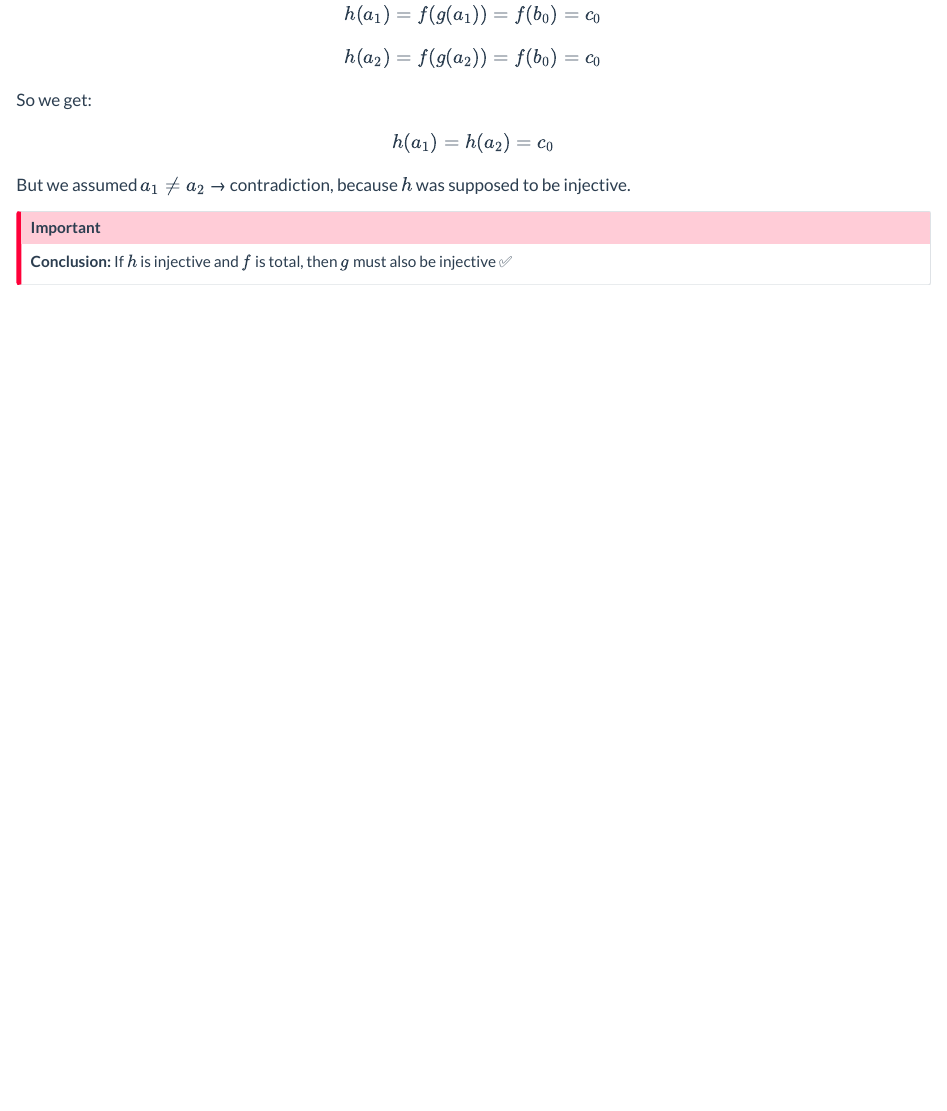
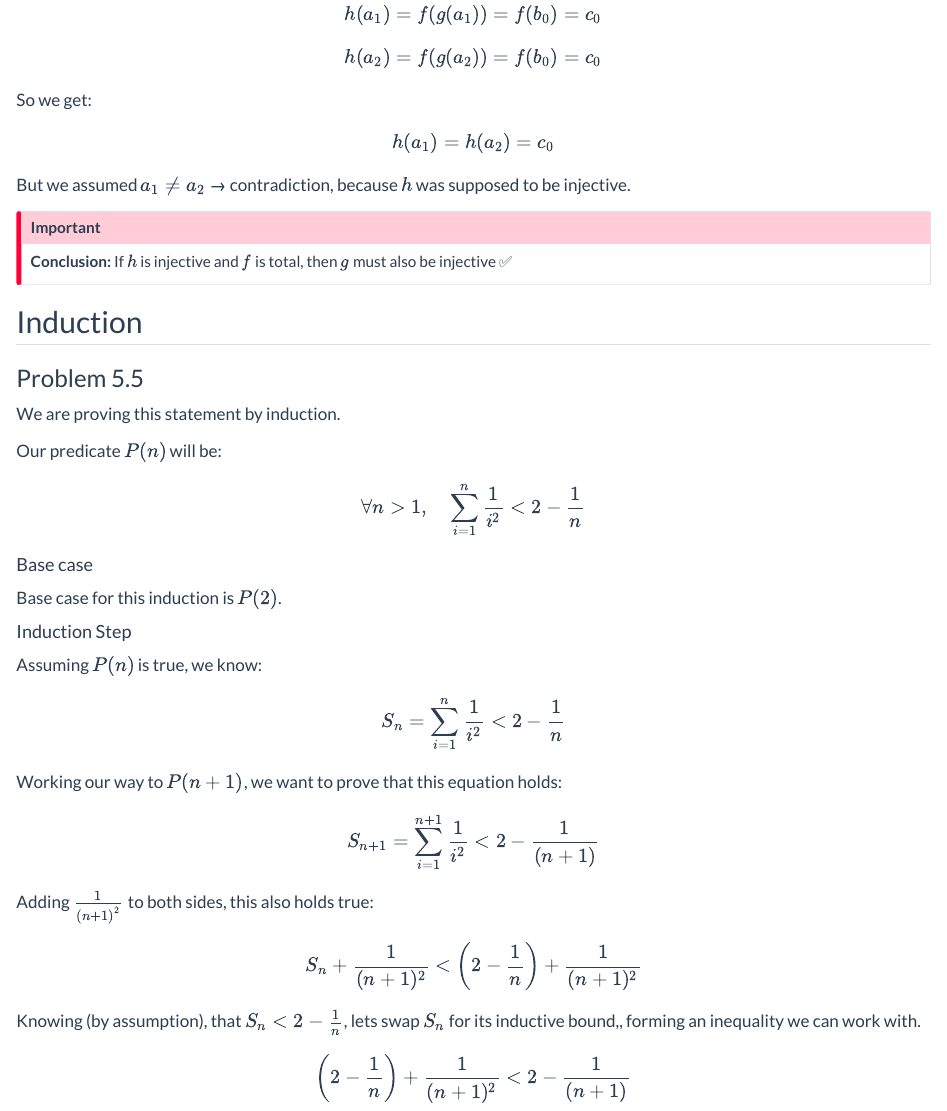
Before and after one commit to qTeePie/MIT-discrete-math, a Quarto document (I-Proofs/entry.qmd): the page in a window 1100 px wide, from 5580 px down. Rendered offline with R 4.5, knitr and Pandoc in place of Quarto, with nearby package versions.

Commit message:
simple induction proof

```diff
--- a/I-Proofs/entry.qmd
+++ b/I-Proofs/entry.qmd
@@ -317,3 +317,45 @@ But we assumed $a_1 \ne a_2$ → contradiction, because $h$ was supposed to be i
 ::: callout-important
 **Conclusion:** If $h$ is injective and $f$ is total, then $g$ must also be injective ✅
 :::
+
+## Induction
+
+### Problem 5.5
+
+We are proving this statement by induction.
+
+Our predicate $P(n)$ will be:
+
+$$
+\forall n > 1, \quad \sum_{i=1}^{n} \frac{1}{i^2} < 2 - \frac{1}{n}
+$$
+
+#### Base case
+
+Base case for this induction is $P(2)$.
+
+#### Induction Step
+
+Assuming $P(n)$ is true, we know:
+
+$$
+S_n = \sum^{n}_{i=1} \frac{1}{i^2} < 2 - \frac{1}{n}
+$$
+
+Working our way to $P(n+1)$, we want to prove that this equation holds:
+
+$$
+S_{n+1} = \sum^{n+1}_{i=1} \frac{1}{i^2} < 2 - \frac{1}{(n + 1)}
+$$
+
+Adding $\frac{1}{(n+1)^2}$ to both sides, this also holds true:
+
+$$
+S_n + \frac{1}{(n+1)^2} < \left( 2 - \frac{1}{n} \right) + \frac{1}{(n+1)^2}
+$$
+
+Knowing (by assumption), that $S_n < 2 - \frac{1}{n}$, lets swap $S_n$ for its inductive bound,, forming an inequality we can work with.
+
+$$
+\left( 2 - \frac{1}{n} \right) + \frac{1}{(n+1)^2} < 2 - \frac{1}{(n + 1)}
+$$
```
